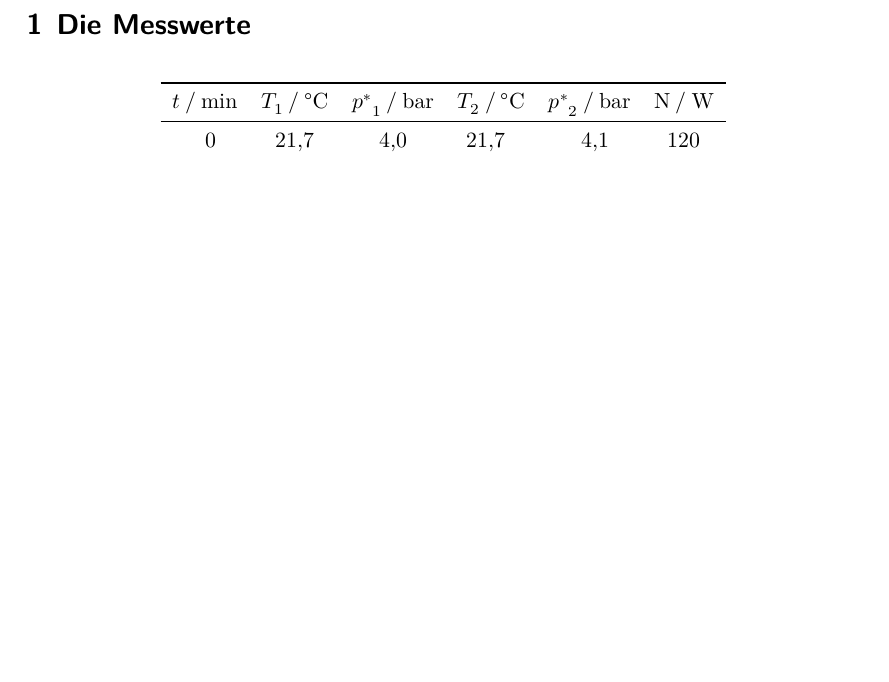
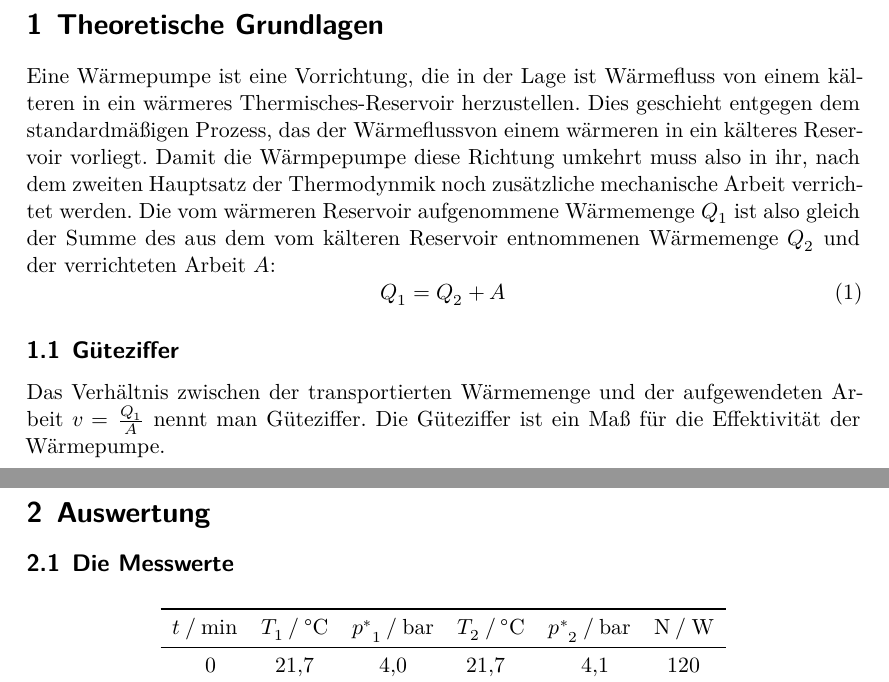
Before and after one commit to BenediktSan/AnfaengerPraktikum2020, a LaTeX document (3. D206/Protokoll_D206.tex, which reads 3. D206/auswertung.tex, 3. D206/theorie.tex): part of page 3 of 8 before the commit and two parts of pages 3 and 5 of 10 after it, the two joined at a grey line, cut at the place of the change, the shorter picture padded with empty space. Compiled offline with XeLaTeX.

Commit message:
Theorieteil hinzugefüg

```diff
--- a/3. D206/auswertung.tex
+++ b/3. D206/auswertung.tex
@@ -1,5 +1,9 @@
-\newpage
-\section{Die Messwerte}
+
+
+\section{Auswertung}
+
+
+\subsection{Die Messwerte}
 \begin{table}[H]
     \centering
     %\caption{Die Messwerte}
--- /dev/null
+++ b/3. D206/theorie.tex
@@ -0,0 +1,19 @@
+\section{Theoretische Grundlagen}
+
+Eine Wärmepumpe ist eine Vorrichtung, die in der Lage ist Wärmefluss von einem kälteren in ein
+wärmeres Thermisches-Reservoir herzustellen. Dies geschieht entgegen dem standardmäßigen Prozess,
+das der Wärmeflussvon einem wärmeren in ein
+kälteres Reservoir vorliegt. Damit die Wärmpepumpe diese Richtung umkehrt muss also in ihr,
+nach dem zweiten Hauptsatz der Thermodynmik noch zusätzliche
+mechanische Arbeit verrichtet werden.
+Die vom wärmeren Reservoir aufgenommene Wärmemenge $Q_1$ ist also gleich der
+Summe des aus dem vom kälteren Reservoir entnommenen Wärmemenge $Q_2$ und der verrichteten Arbeit $A$:
+\begin{equation}
+  Q_1 = Q_2 + A
+\end{equation}
+
+\subsection{Güteziffer}
+
+Das Verhältnis zwischen der transportierten Wärmemenge und der
+aufgewendeten Arbeit $v=\frac{Q_1}{A}$ nennt man Güteziffer.
+Die Güteziffer ist ein Maß für die Effektivität der Wärmepumpe.
```
Also changed, not shown: 3. D206/Protokoll_D206.tex (+1 -1 lines), 3. D206/makefile, 3. D206/auswertung.tex (20 more changed lines).
